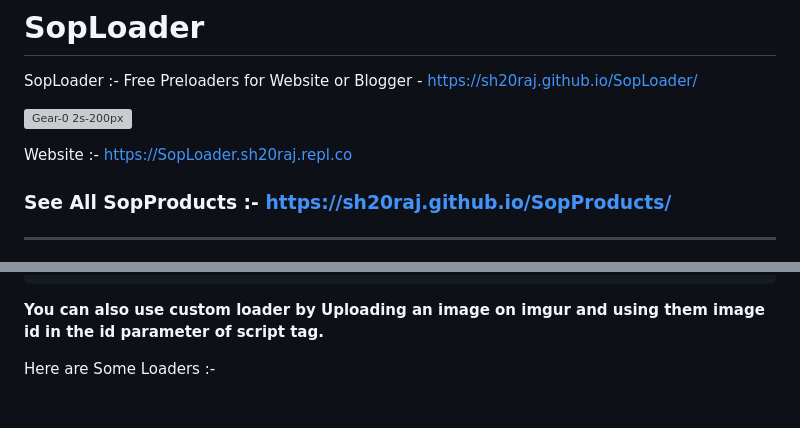
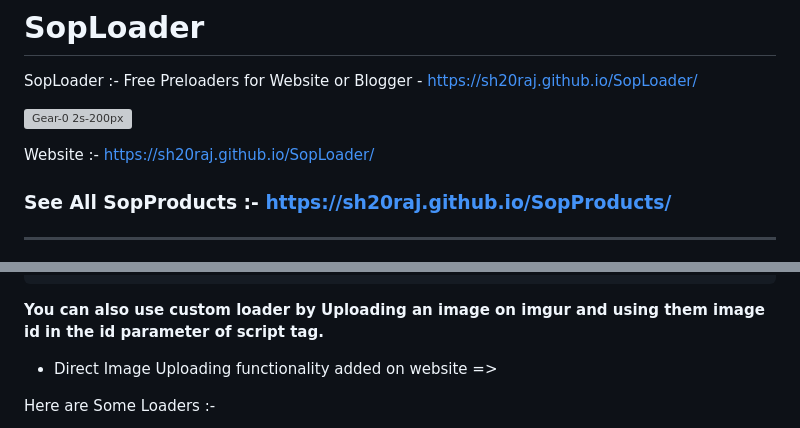
Before and after one commit to SH20RAJ/SopLoader, a Markdown page: README.md, 2 parts joined by grey strips. Rendered like a GitHub page; blank space fills up the shorter version; grey boxes are pictures that could not be loaded.

````diff
--- a/README.md
+++ b/README.md
@@ -3,7 +3,7 @@ SopLoader :- Free Preloaders for Website or Blogger - https://sh20raj.github.io/
 
 ![Gear-0 2s-200px](https://user-images.githubusercontent.com/66713844/139852925-95d2bf9b-2210-491a-9809-a18a880a2393.gif)
 
-Website :- https://SopLoader.sh20raj.repl.co
+Website :- https://sh20raj.github.io/SopLoader/
 
 ### See All SopProducts :- https://sh20raj.github.io/SopProducts/
 
@@ -31,5 +31,7 @@ Here first parameter id is also optional.
 ```
 **You can also use custom loader by Uploading an image on imgur and using them image id in the id parameter of script tag.**
+- Direct Image Uploading functionality added on website =>
+
 
 Here are Some Loaders :-
 
````
Also changed, not shown: other parts of README.md (+1 -1 lines).
